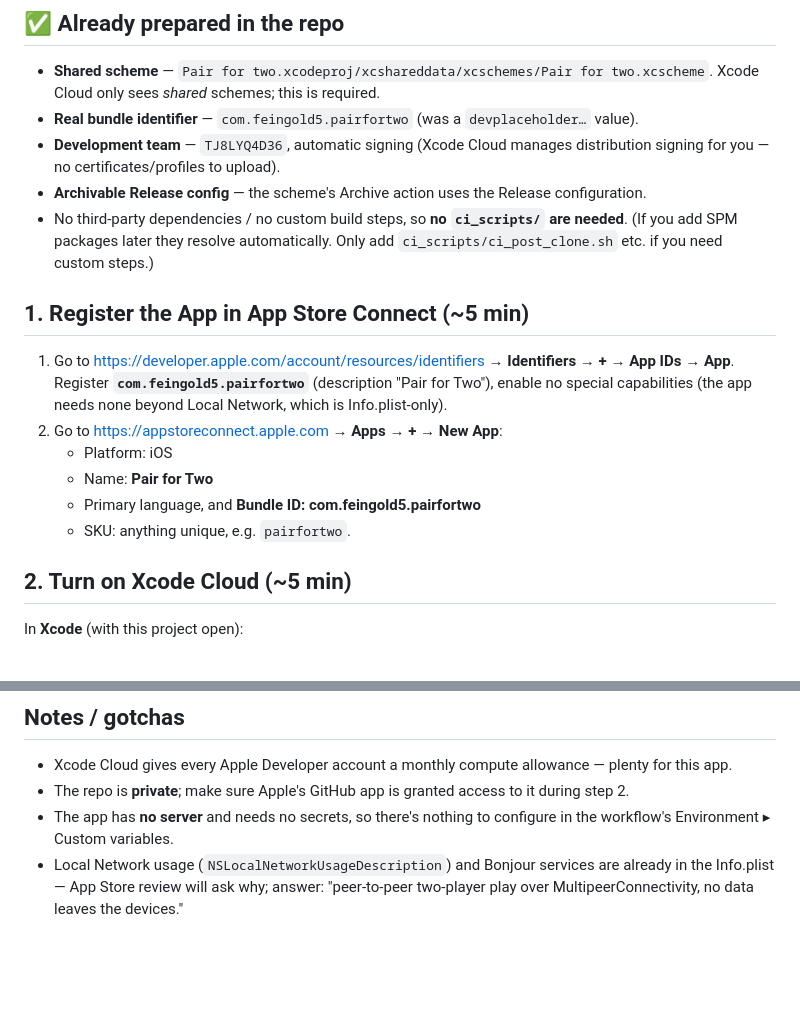
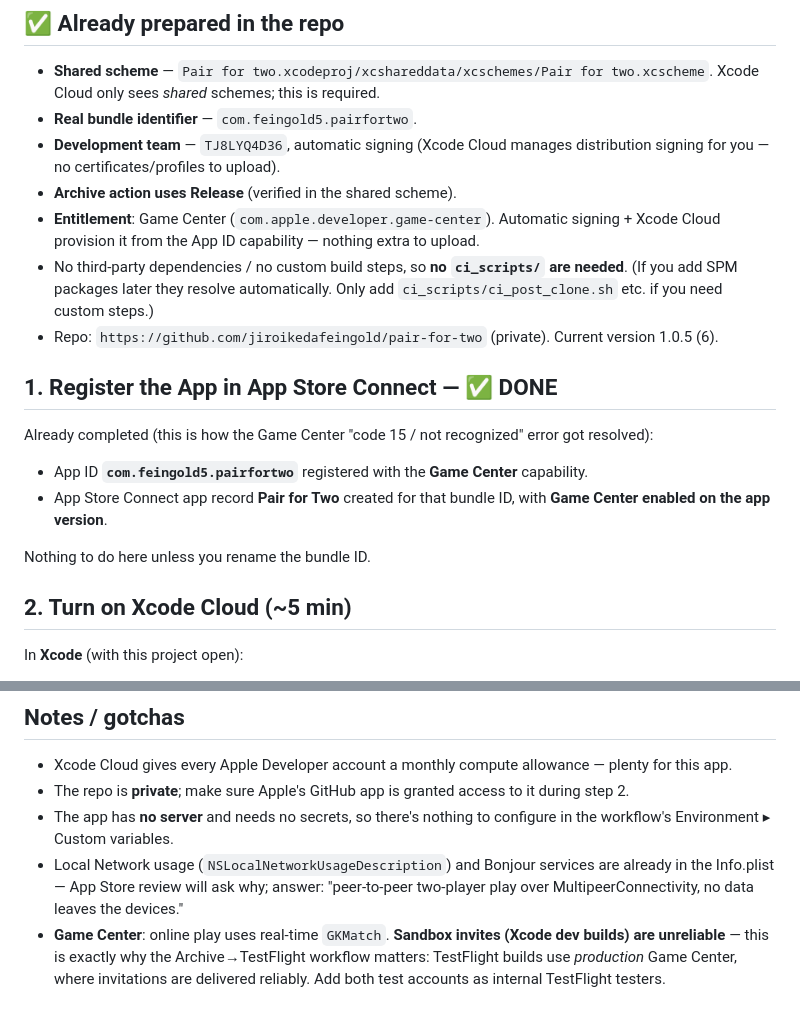
Before and after one commit to jiroikedafeingold/pair-for-two, a Markdown page: XCODE_CLOUD.md, 2 parts joined by grey strips. Rendered like a GitHub page; blank space fills up the shorter version.

Commit message:
Refresh XCODE_CLOUD.md: App Store Connect + Game Center done; TestFlight for reliable invites
Docs only (no version bump).

Co-Authored-By: Claude Opus 4.8 <noreply@anthropic.com>

```diff
--- a/XCODE_CLOUD.md
+++ b/XCODE_CLOUD.md
@@ -8,24 +8,25 @@ was done and the exact steps you finish in the GUI.
 
 - **Shared scheme** — `Pair for two.xcodeproj/xcshareddata/xcschemes/Pair for two.xcscheme`. Xcode
   Cloud only sees *shared* schemes; this is required.
-- **Real bundle identifier** — `com.feingold5.pairfortwo` (was a `devplaceholder…` value).
+- **Real bundle identifier** — `com.feingold5.pairfortwo`.
 - **Development team** — `TJ8LYQ4D36`, automatic signing (Xcode Cloud manages distribution signing
   for you — no certificates/profiles to upload).
-- **Archivable Release config** — the scheme's Archive action uses the Release configuration.
+- **Archive action uses Release** (verified in the shared scheme).
+- **Entitlement**: Game Center (`com.apple.developer.game-center`). Automatic signing + Xcode Cloud
+  provision it from the App ID capability — nothing extra to upload.
 - No third-party dependencies / no custom build steps, so **no `ci_scripts/` are needed**. (If you
   add SPM packages later they resolve automatically. Only add `ci_scripts/ci_post_clone.sh` etc. if
   you need custom steps.)
+- Repo: `https://github.com/jiroikedafeingold/pair-for-two` (private). Current version 1.0.5 (6).
 
-## 1. Register the App in App Store Connect  (~5 min)
+## 1. Register the App in App Store Connect  — ✅ DONE
 
-1. Go to <https://developer.apple.com/account/resources/identifiers> → **Identifiers → +** →
-   **App IDs → App**. Register **`com.feingold5.pairfortwo`** (description "Pair for Two"), enable no
-   special capabilities (the app needs none beyond Local Network, which is Info.plist-only).
-2. Go to <https://appstoreconnect.apple.com> → **Apps → + → New App**:
-   - Platform: iOS
-   - Name: **Pair for Two**
-   - Primary language, and **Bundle ID: com.feingold5.pairfortwo**
-   - SKU: anything unique, e.g. `pairfortwo`.
+Already completed (this is how the Game Center "code 15 / not recognized" error got resolved):
+- App ID **`com.feingold5.pairfortwo`** registered with the **Game Center** capability.
+- App Store Connect app record **Pair for Two** created for that bundle ID, with **Game Center
+  enabled on the app version**.
+
+Nothing to do here unless you rename the bundle ID.
 
 ## 2. Turn on Xcode Cloud  (~5 min)
 
@@ -66,3 +67,7 @@ Edit the workflow (Xcode ▸ Report navigator ▸ Cloud, or App Store Connect
 - Local Network usage (`NSLocalNetworkUsageDescription`) and Bonjour services are already in the
   Info.plist — App Store review will ask why; answer: "peer-to-peer two-player play over
   MultipeerConnectivity, no data leaves the devices."
+- **Game Center**: online play uses real-time `GKMatch`. **Sandbox invites (Xcode dev builds) are
+  unreliable** — this is exactly why the Archive→TestFlight workflow matters: TestFlight builds use
+  *production* Game Center, where invitations are delivered reliably. Add both test accounts as
+  internal TestFlight testers.
```
